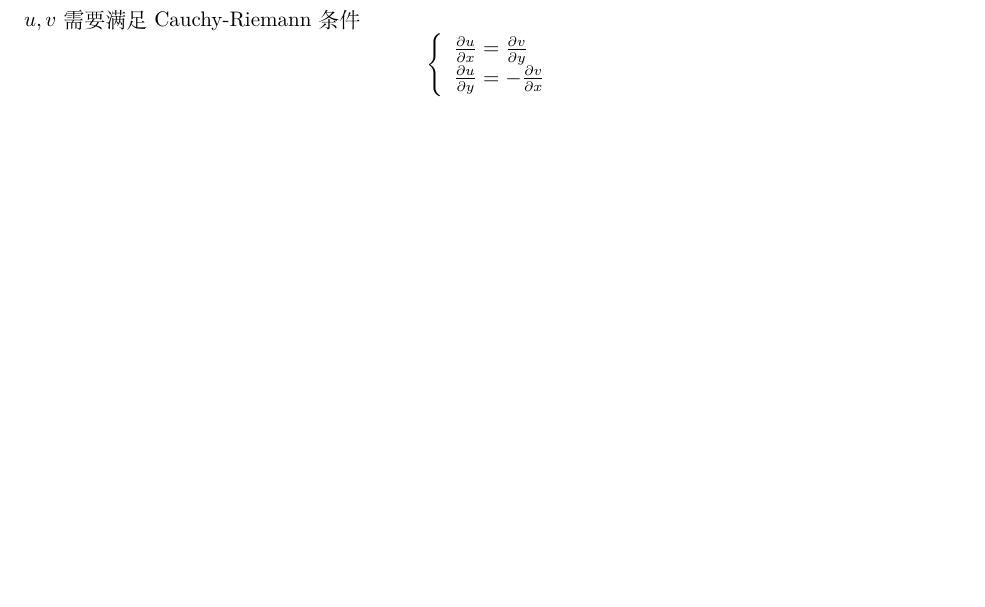
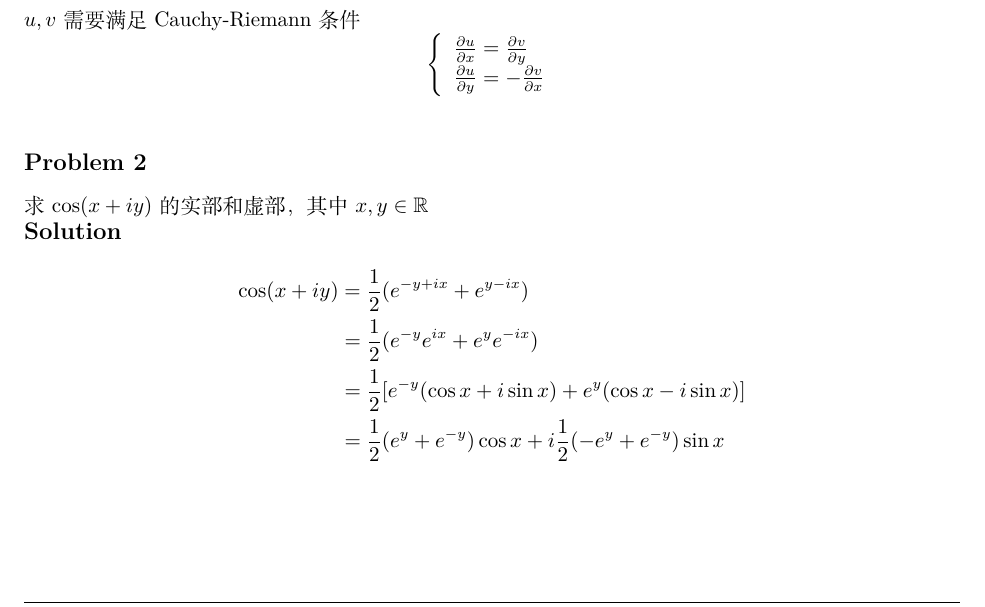
Before and after one commit to xavieryao/ComplexAnalysis, a LaTeX document (recap.tex, which reads analytic_function_problems.tex): part of the page, cut so that both start at the same text, the shorter picture padded with empty space. Compiled offline with XeLaTeX.

Commit message:
anal func p2

```diff
--- a/analytic_function_problems.tex
+++ b/analytic_function_problems.tex
@@ -35,4 +35,16 @@ $u,v$需要满足Cauchy-Riemann条件
 \frac{\partial{u}}{\partial{y}}=-\frac{\partial{v}}{\partial{x}}
 \end{array}\right\]
 \end{homeworkProblem}
+
+\begin{homeworkProblem}
+    求$\cos(x+iy)$的实部和虚部，其中$x,y\in\mathbb{R}$\\
+\solution
+\[\begin{split}
+\cos(x+iy)
+&= \frac{1}{2}(e^{-y+ix} + e^{y-ix})\\
+&= \frac{1}{2}(e^{-y}e^{ix} + e^ye^{-ix})\\
+&= \frac{1}{2}[e^{-y}(\cos x+i\sin x) + e^y(\cos x - i\sin x)]\\
+&= \frac{1}{2}(e^y + e^{-y})\cos x + i\frac{1}{2}(-e^y + e^{-y})\sin x
+\end{split}\]
+\end{homeworkProblem}
 \newpage
```
Also changed, not shown: recap.pdf.
